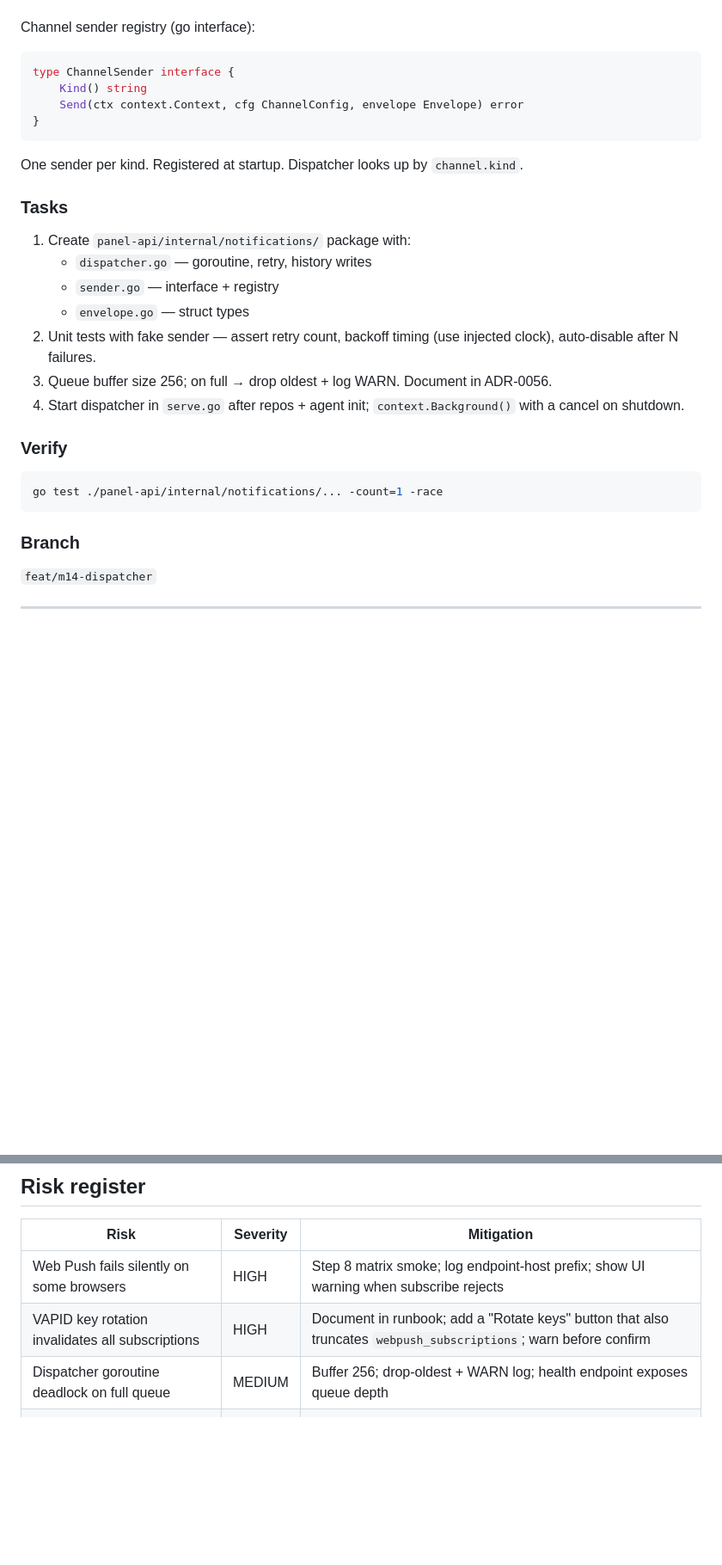
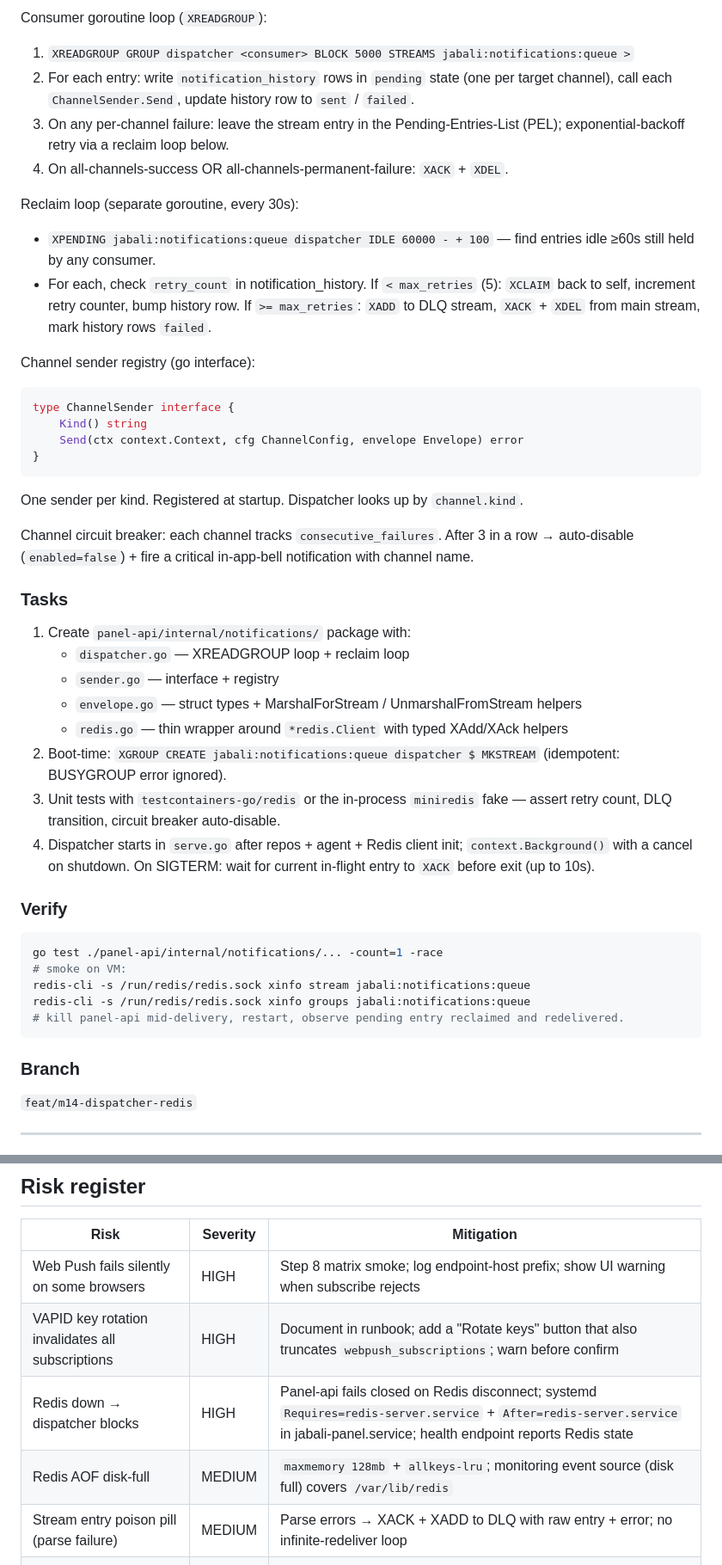
Before and after one commit to mannnrachman/jabali-panel, a Markdown page: plans/m14-notifications.md, 2 parts joined by grey strips. Shown at 86% size. Drawn GitHub-style; blank space fills up the shorter version.

````diff
--- a/plans/m14-notifications.md
+++ b/plans/m14-notifications.md
@@ -128,6 +172,14 @@ Retry: exponential backoff (1m, 5m, 30m, 2h, 8h), max 5 attempts. On every attem
+Consumer goroutine loop (`XREADGROUP`):
+1. `XREADGROUP GROUP dispatcher <consumer> BLOCK 5000 STREAMS jabali:notifications:queue >`
+2. For each entry: write `notification_history` rows in `pending` state (one per target channel), call each `ChannelSender.Send`, update history row to `sent` / `failed`.
+3. On any per-channel failure: leave the stream entry in the Pending-Entries-List (PEL); exponential-backoff retry via a reclaim loop below.
+4. On all-channels-success OR all-channels-permanent-failure: `XACK` + `XDEL`.
+
+Reclaim loop (separate goroutine, every 30s):
+- `XPENDING jabali:notifications:queue dispatcher IDLE 60000 - + 100` — find entries idle ≥60s still held by any consumer.
+- For each, check `retry_count` in notification_history. If `< max_retries` (5): `XCLAIM` back to self, increment retry counter, bump history row. If `>= max_retries`: `XADD` to DLQ stream, `XACK` + `XDEL` from main stream, mark history rows `failed`.
 
 Channel sender registry (go interface):
-
 ```go
 type ChannelSender interface {
     Kind() string
@@ -137,22 +189,29 @@ type ChannelSender interface {
 
 One sender per kind. Registered at startup. Dispatcher looks up by `channel.kind`.
 
+Channel circuit breaker: each channel tracks `consecutive_failures`. After 3 in a row → auto-disable (`enabled=false`) + fire a critical in-app-bell notification with channel name.
+
 ### Tasks
 1. Create `panel-api/internal/notifications/` package with:
-   - `dispatcher.go` — goroutine, retry, history writes
+   - `dispatcher.go` — XREADGROUP loop + reclaim loop
    - `sender.go` — interface + registry
-   - `envelope.go` — struct types
-2. Unit tests with fake sender — assert retry count, backoff timing (use injected clock), auto-disable after N failures.
-3. Queue buffer size 256; on full → drop oldest + log WARN. Document in ADR-0056.
-4. Start dispatcher in `serve.go` after repos + agent init; `context.Background()` with a cancel on shutdown.
+   - `envelope.go` — struct types + MarshalForStream / UnmarshalFromStream helpers
+   - `redis.go` — thin wrapper around `*redis.Client` with typed XAdd/XAck helpers
+2. Boot-time: `XGROUP CREATE jabali:notifications:queue dispatcher $ MKSTREAM` (idempotent: BUSYGROUP error ignored).
+3. Unit tests with `testcontainers-go/redis` or the in-process `miniredis` fake — assert retry count, DLQ transition, circuit breaker auto-disable.
+4. Dispatcher starts in `serve.go` after repos + agent + Redis client init; `context.Background()` with a cancel on shutdown. On SIGTERM: wait for current in-flight entry to `XACK` before exit (up to 10s).
 
 ### Verify
 ```bash
 go test ./panel-api/internal/notifications/... -count=1 -race
+# smoke on VM:
+redis-cli -s /run/redis/redis.sock xinfo stream jabali:notifications:queue
+redis-cli -s /run/redis/redis.sock xinfo groups jabali:notifications:queue
+# kill panel-api mid-delivery, restart, observe pending entry reclaimed and redelivered.
 ```
 
 ### Branch
-`feat/m14-dispatcher`
+`feat/m14-dispatcher-redis`
 
 ---
 
@@ -432,7 +491,9 @@ Parallel windows:
 |------|----------|------------|
 | Web Push fails silently on some browsers | HIGH | Step 8 matrix smoke; log endpoint-host prefix; show UI warning when subscribe rejects |
 | VAPID key rotation invalidates all subscriptions | HIGH | Document in runbook; add a "Rotate keys" button that also truncates `webpush_subscriptions`; warn before confirm |
-| Dispatcher goroutine deadlock on full queue | MEDIUM | Buffer 256; drop-oldest + WARN log; health endpoint exposes queue depth |
+| Redis down → dispatcher blocks | HIGH | Panel-api fails closed on Redis disconnect; systemd `Requires=redis-server.service` + `After=redis-server.service` in jabali-panel.service; health endpoint reports Redis state |
+| Redis AOF disk-full | MEDIUM | `maxmemory 128mb` + `allkeys-lru`; monitoring event source (disk full) covers `/var/lib/redis` |
+| Stream entry poison pill (parse failure) | MEDIUM | Parse errors → XACK + XADD to DLQ with raw entry + error; no infinite-redeliver loop |
 | Generic-webhook HMAC secret leaks via env var | MEDIUM | Stored in DB only, never logged; test-send response does not echo secret |
 | Broadcast floods channels on bug | MEDIUM | Rate limit per admin; circuit-breaker (channel auto-disables after 3 consecutive failures) |
 | Domain-expiry daily timer drifts on reboot | LOW | Uses `time.AfterFunc` anchored to midnight UTC; re-arms on panel start |
````
Also changed, not shown: other parts of plans/m14-notifications.md (+52 -8 lines).
